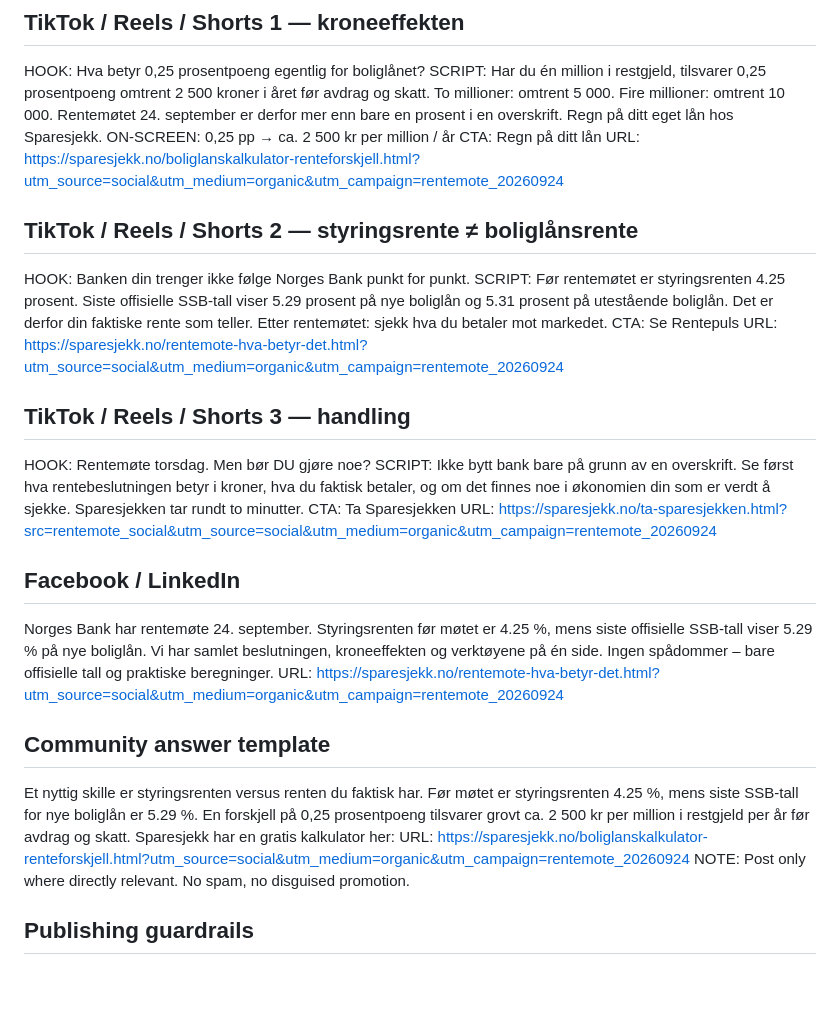
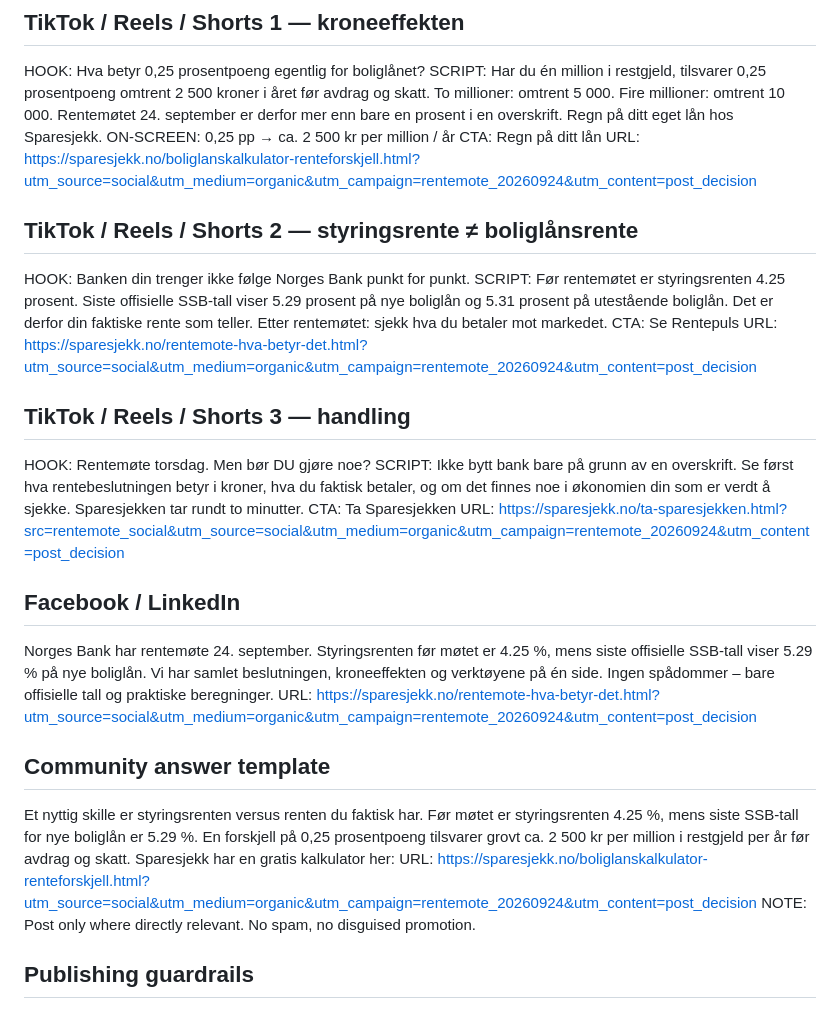
Before and after one commit to tomahole-dotcom/sparesjekk-site, a Markdown page: traffic/rentemote-distribution-pack-20260924.md, the part around the change. GitHub-like rendering; blank space fills up the shorter version.

Commit message:
Generate Rentemote distribution pack

```diff
--- a/traffic/rentemote-distribution-pack-20260924.md
+++ b/traffic/rentemote-distribution-pack-20260924.md
@@ -6,27 +6,27 @@ HOOK: Hva betyr 0,25 prosentpoeng egentlig for boliglånet?
 SCRIPT: Har du én million i restgjeld, tilsvarer 0,25 prosentpoeng omtrent 2 500 kroner i året før avdrag og skatt. To millioner: omtrent 5 000. Fire millioner: omtrent 10 000. Rentemøtet 24. september er derfor mer enn bare en prosent i en overskrift. Regn på ditt eget lån hos Sparesjekk.
 ON-SCREEN: 0,25 pp → ca. 2 500 kr per million / år
 CTA: Regn på ditt lån
-URL: https://sparesjekk.no/boliglanskalkulator-renteforskjell.html?utm_source=social&utm_medium=organic&utm_campaign=rentemote_20260924
+URL: https://sparesjekk.no/boliglanskalkulator-renteforskjell.html?utm_source=social&utm_medium=organic&utm_campaign=rentemote_20260924&utm_content=post_decision
 
 ## TikTok / Reels / Shorts 2 — styringsrente ≠ boliglånsrente
 HOOK: Banken din trenger ikke følge Norges Bank punkt for punkt.
 SCRIPT: Før rentemøtet er styringsrenten 4.25 prosent. Siste offisielle SSB-tall viser 5.29 prosent på nye boliglån og 5.31 prosent på utestående boliglån. Det er derfor din faktiske rente som teller. Etter rentemøtet: sjekk hva du betaler mot markedet.
 CTA: Se Rentepuls
-URL: https://sparesjekk.no/rentemote-hva-betyr-det.html?utm_source=social&utm_medium=organic&utm_campaign=rentemote_20260924
+URL: https://sparesjekk.no/rentemote-hva-betyr-det.html?utm_source=social&utm_medium=organic&utm_campaign=rentemote_20260924&utm_content=post_decision
 
 ## TikTok / Reels / Shorts 3 — handling
 HOOK: Rentemøte torsdag. Men bør DU gjøre noe?
 SCRIPT: Ikke bytt bank bare på grunn av en overskrift. Se først hva rentebeslutningen betyr i kroner, hva du faktisk betaler, og om det finnes noe i økonomien din som er verdt å sjekke. Sparesjekken tar rundt to minutter.
 CTA: Ta Sparesjekken
-URL: https://sparesjekk.no/ta-sparesjekken.html?src=rentemote_social&utm_source=social&utm_medium=organic&utm_campaign=rentemote_20260924
+URL: https://sparesjekk.no/ta-sparesjekken.html?src=rentemote_social&utm_source=social&utm_medium=organic&utm_campaign=rentemote_20260924&utm_content=post_decision
 
 ## Facebook / LinkedIn
 Norges Bank har rentemøte 24. september. Styringsrenten før møtet er 4.25 %, mens siste offisielle SSB-tall viser 5.29 % på nye boliglån. Vi har samlet beslutningen, kroneeffekten og verktøyene på én side. Ingen spådommer – bare offisielle tall og praktiske beregninger.
-URL: https://sparesjekk.no/rentemote-hva-betyr-det.html?utm_source=social&utm_medium=organic&utm_campaign=rentemote_20260924
+URL: https://sparesjekk.no/rentemote-hva-betyr-det.html?utm_source=social&utm_medium=organic&utm_campaign=rentemote_20260924&utm_content=post_decision
 
 ## Community answer template
 Et nyttig skille er styringsrenten versus renten du faktisk har. Før møtet er styringsrenten 4.25 %, mens siste SSB-tall for nye boliglån er 5.29 %. En forskjell på 0,25 prosentpoeng tilsvarer grovt ca. 2 500 kr per million i restgjeld per år før avdrag og skatt. Sparesjekk har en gratis kalkulator her:
-URL: https://sparesjekk.no/boliglanskalkulator-renteforskjell.html?utm_source=social&utm_medium=organic&utm_campaign=rentemote_20260924
+URL: https://sparesjekk.no/boliglanskalkulator-renteforskjell.html?utm_source=social&utm_medium=organic&utm_campaign=rentemote_20260924&utm_content=post_decision
 NOTE: Post only where directly relevant. No spam, no disguised promotion.
 
 ## Publishing guardrails
```
